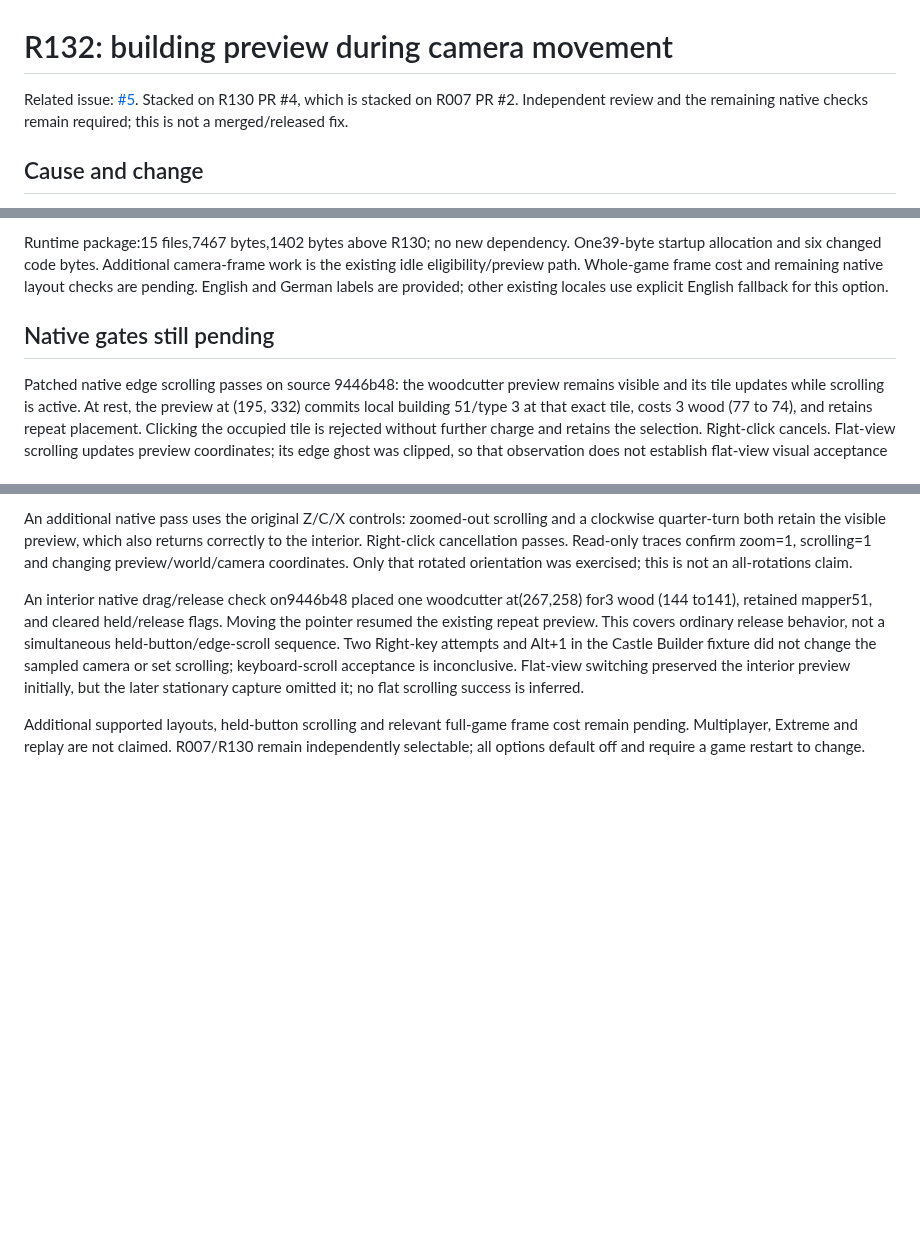
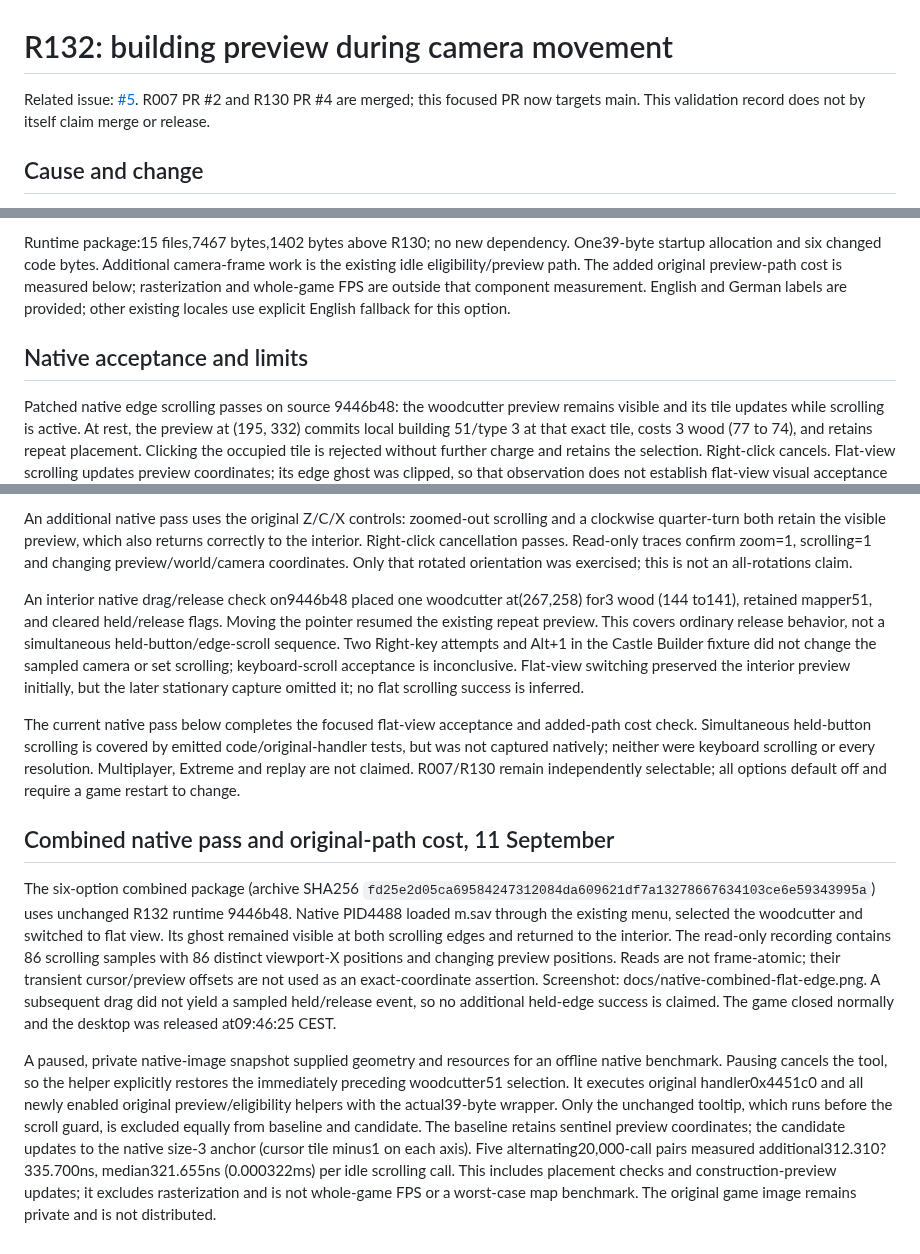
Before and after one commit to Krarilotus/extension-interface-visual-fixes, a Markdown page: VALIDATION-R132.md, 3 parts joined by grey strips. Drawn GitHub-style; blank space fills up the shorter version.

Commit message:
Verify combined flat scrolling and original preview path cost

```diff
--- a/VALIDATION-R132.md
+++ b/VALIDATION-R132.md
@@ -1,8 +1,8 @@
 # R132: building preview during camera movement
 
 Related issue: [#5](https://github.com/Krarilotus/extension-interface-visual-fixes/issues/5).
-Stacked on R130 PR #4, which is stacked on R007 PR #2. Independent review and
-the remaining native checks remain required; this is not a merged/released fix.
+R007 PR #2 and R130 PR #4 are merged; this focused PR now targets main.
+This validation record does not by itself claim merge or release.
 
 ## Cause and change
 
@@ -49,11 +49,11 @@ remain unchanged. The patch is separate from R0070x4287bd and R1300x516a0f.
 
 Runtime package:15 files,7467 bytes,1402 bytes above R130; no new dependency.
 One39-byte startup allocation and six changed code bytes. Additional camera-frame
-work is the existing idle eligibility/preview path. Whole-game frame cost and
-remaining native layout checks are pending. English and German labels are
+work is the existing idle eligibility/preview path. The added original preview-path cost is measured below; rasterization and
+whole-game FPS are outside that component measurement. English and German labels are
 provided; other existing locales use explicit English fallback for this option.
 
-## Native gates still pending
+## Native acceptance and limits
 
 Patched native edge scrolling passes on source 9446b48: the woodcutter preview
 remains visible and its tile updates while scrolling is active. At rest, the
@@ -86,7 +86,36 @@ the sampled camera or set scrolling; keyboard-scroll acceptance is inconclusive.
 Flat-view switching preserved the interior preview initially, but the later
 stationary capture omitted it; no flat scrolling success is inferred.
 
-Additional supported layouts, held-button scrolling and relevant full-game
-frame cost remain pending. Multiplayer, Extreme and replay are not claimed.
+The current native pass below completes the focused flat-view acceptance and
+added-path cost check. Simultaneous held-button scrolling is covered by emitted
+code/original-handler tests, but was not captured natively; neither were keyboard
+scrolling or every resolution. Multiplayer, Extreme and replay are not claimed.
 R007/R130 remain independently selectable; all options default off and require
 a game restart to change.
+
+## Combined native pass and original-path cost, 11 September
+
+The six-option combined package (archive SHA256
+`fd25e2d05ca69584247312084da609621df7a13278667634103ce6e59343995a`)
+uses unchanged R132 runtime 9446b48. Native PID4488 loaded m.sav through the
+existing menu, selected the woodcutter and switched to flat view. Its ghost
+remained visible at both scrolling edges and returned to the interior. The
+read-only recording contains 86 scrolling samples with 86 distinct viewport-X
+positions and changing preview positions. Reads are not frame-atomic; their
+transient cursor/preview offsets are not used as an exact-coordinate assertion.
+Screenshot: docs/native-combined-flat-edge.png. A subsequent drag did not yield
+a sampled held/release event, so no additional held-edge success is claimed.
+The game closed normally and the desktop was released at09:46:25 CEST.
+
+A paused, private native-image snapshot supplied geometry and resources for an
+offline native benchmark. Pausing cancels the tool, so the helper explicitly
+restores the immediately preceding woodcutter51 selection. It executes original
+handler0x4451c0 and all newly enabled original preview/eligibility helpers with
+the actual39-byte wrapper. Only the unchanged tooltip, which runs before the
+scroll guard, is excluded equally from baseline and candidate. The baseline
+retains sentinel preview coordinates; the candidate updates to the native
+size-3 anchor (cursor tile minus1 on each axis). Five alternating20,000-call
+pairs measured additional312.310?335.700ns, median321.655ns (0.000322ms) per
+idle scrolling call. This includes placement checks and construction-preview
+updates; it excludes rasterization and is not whole-game FPS or a worst-case
+map benchmark. The original game image remains private and is not distributed.
```
Also changed, not shown: docs/native-combined-flat-edge.png (added).
